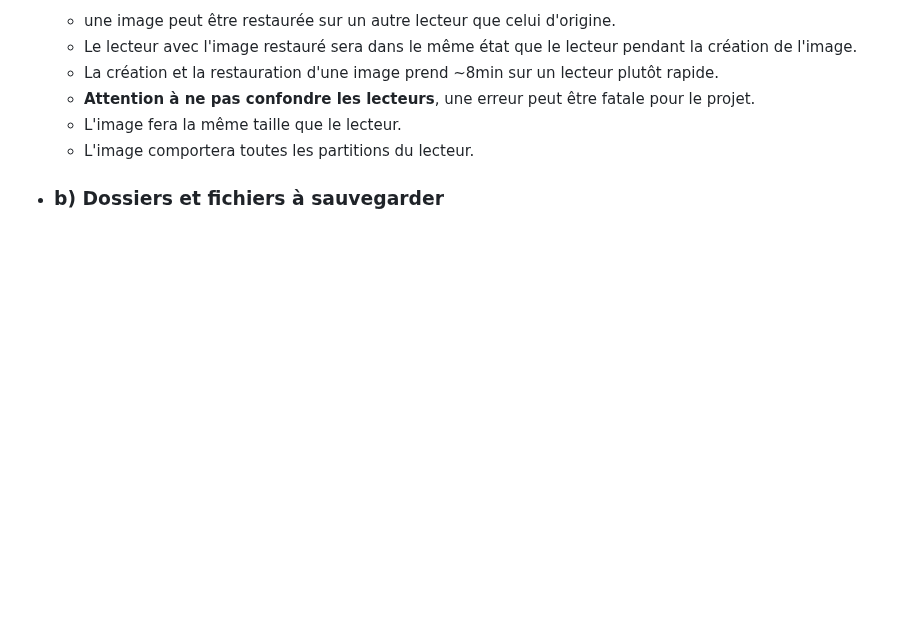
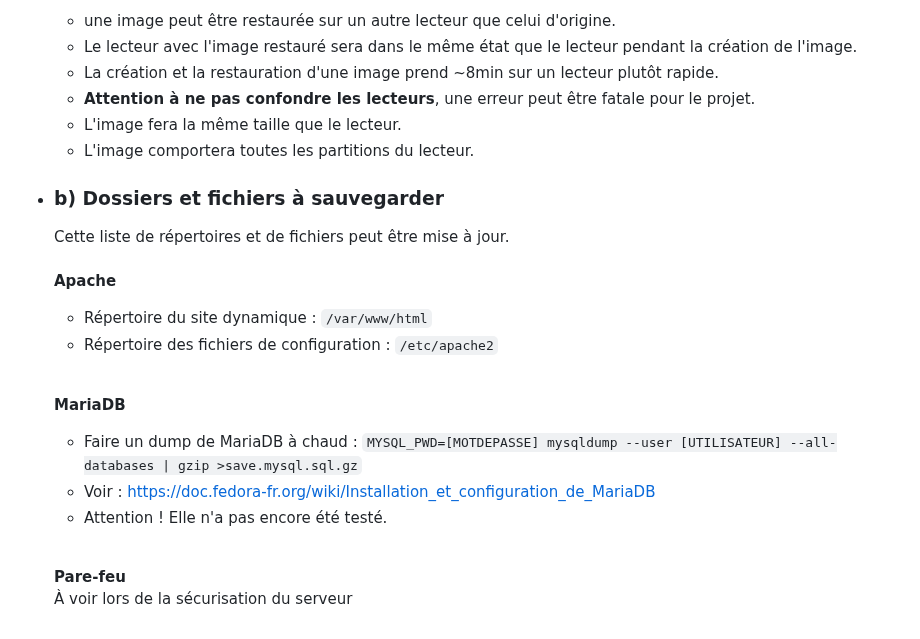
Before and after one commit to Farandjis/ticketsV2, a Markdown page: docs/installation_systeme/installation.md, the part around the change. Rendered like a GitHub page; blank space fills up the shorter version.

Commit message:
fin p6b terminé. Il faut corriger les fautes, compléter pour le pare-feu et se pencher sur le dump de MariaDB

```diff
--- a/docs/installation_systeme/installation.md
+++ b/docs/installation_systeme/installation.md
@@ -580,3 +580,19 @@ Interdiction de la partager à quiconque en dehors de la FTEAM ou de nos profess
 
 
 - ### b) Dossiers et fichiers à sauvegarder
+
+    Cette liste de répertoires et de fichiers peut être mise à jour.<br>
+    <br>
+    **Apache**<br>
+  - Répertoire du site dynamique : `/var/www/html`
+  - Répertoire des fichiers de configuration : `/etc/apache2`
+    <br><br>
+
+  **MariaDB**<br>
+    - Faire un dump de MariaDB à chaud : `MYSQL_PWD=[MOTDEPASSE] mysqldump --user [UTILISATEUR] --all-databases | gzip >save.mysql.sql.gz` <br>
+    - Voir : https://doc.fedora-fr.org/wiki/Installation_et_configuration_de_MariaDB
+    - Attention ! Elle n'a pas encore été testé.
+    <br><br>
+
+    **Pare-feu**<br>
+    À voir lors de la sécurisation du serveur<br>
```
